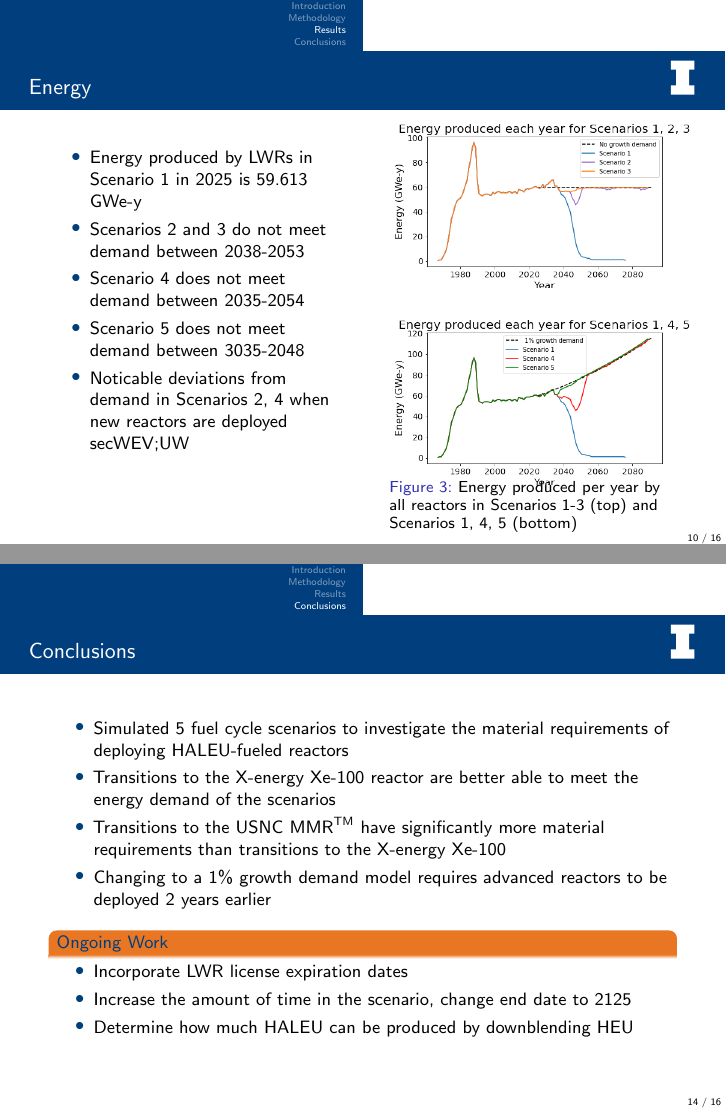
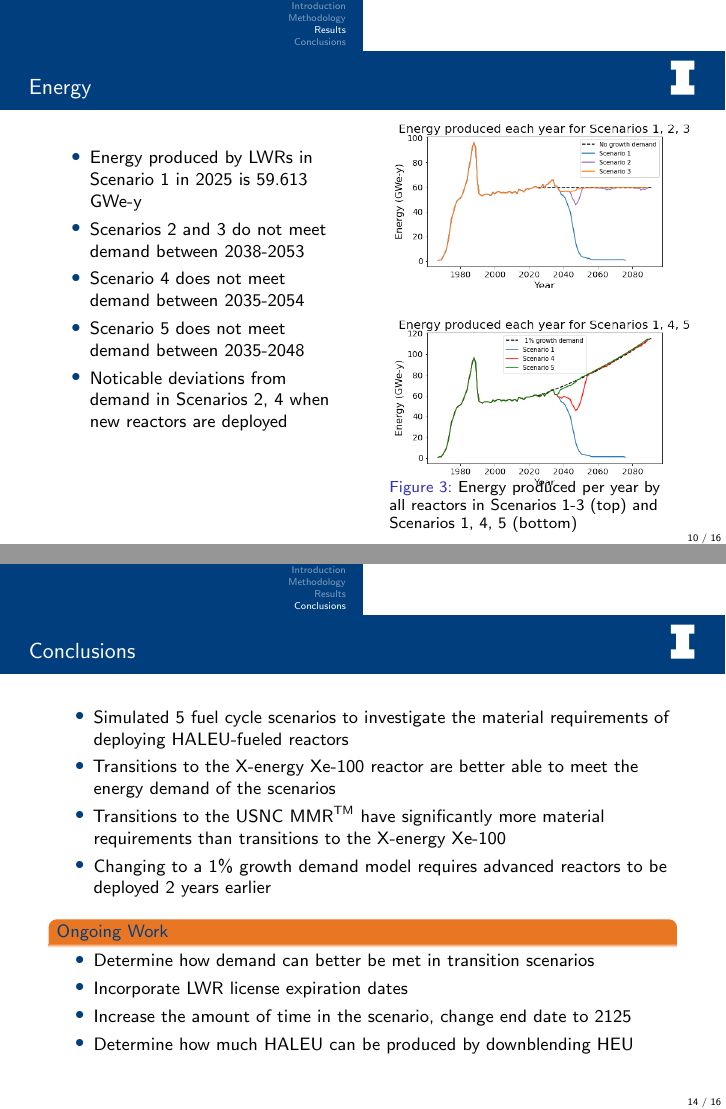
Before and after one commit to arfc/2021-bachmann-annual, LaTeX slides (presentation/Bachmann_Annual_2021.tex, which reads presentation/conclusions.tex, presentation/results.tex): pages 10 and 14 of 16, joined at a grey line. Compiled offline with pdfLaTeX; a LaTeX package or settings file that is missing is left out.

Commit message:
fixed small typos and incorrect results

```diff
--- a/presentation/conclusions.tex
+++ b/presentation/conclusions.tex
@@ -13,6 +13,7 @@
     \end{itemize}
     \begin{block}{Ongoing Work}
         \begin{itemize}
+            \item Determine how demand can better be met in transition scenarios
             \item Incorporate \gls{LWR} license expiration dates
             \item Increase the amount of time in the scenario, change end date to 2125
             \item Determine how much \gls{HALEU} can be produced by downblending \gls{HEU}
--- a/presentation/results.tex
+++ b/presentation/results.tex
@@ -32,10 +32,9 @@
             \item Energy produced by \glspl{LWR} in Scenario 1 in 2025 is 59.613 GWe-y
             \item Scenarios 2 and 3 do not meet demand between 2038-2053
             \item Scenario 4 does not meet demand between 2035-2054
-            \item Scenario 5 does not meet demand between 3035-2048
+            \item Scenario 5 does not meet demand between 2035-2048
             \item Noticable deviations from demand in Scenarios 2, 4 when new
                   reactors are deployed
-                  secWEV;UW
         \end{itemize}
 
         \column[t]{5cm}
```
Also changed, not shown: presentation/intro.tex (+1 -1 lines), presentation/results.tex (2 more changed lines).
